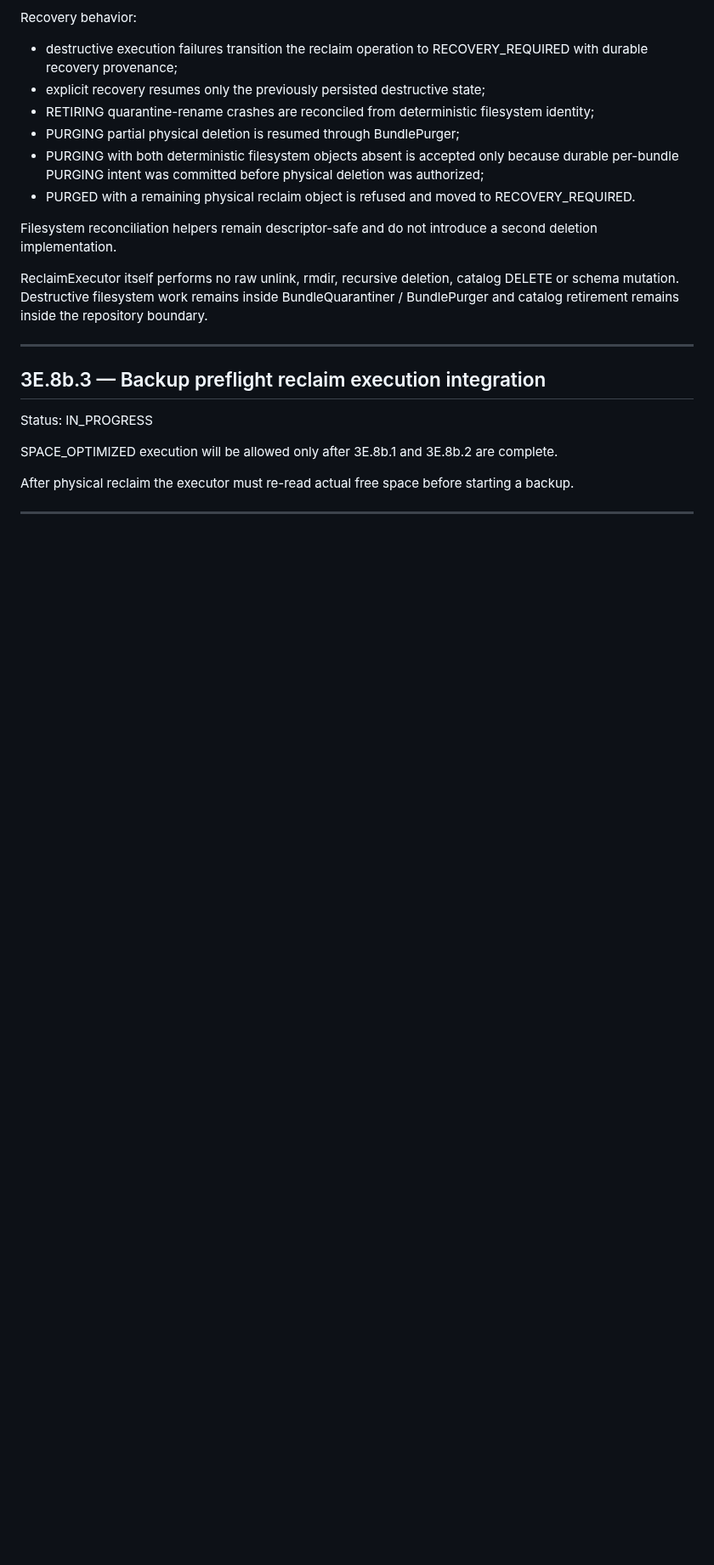
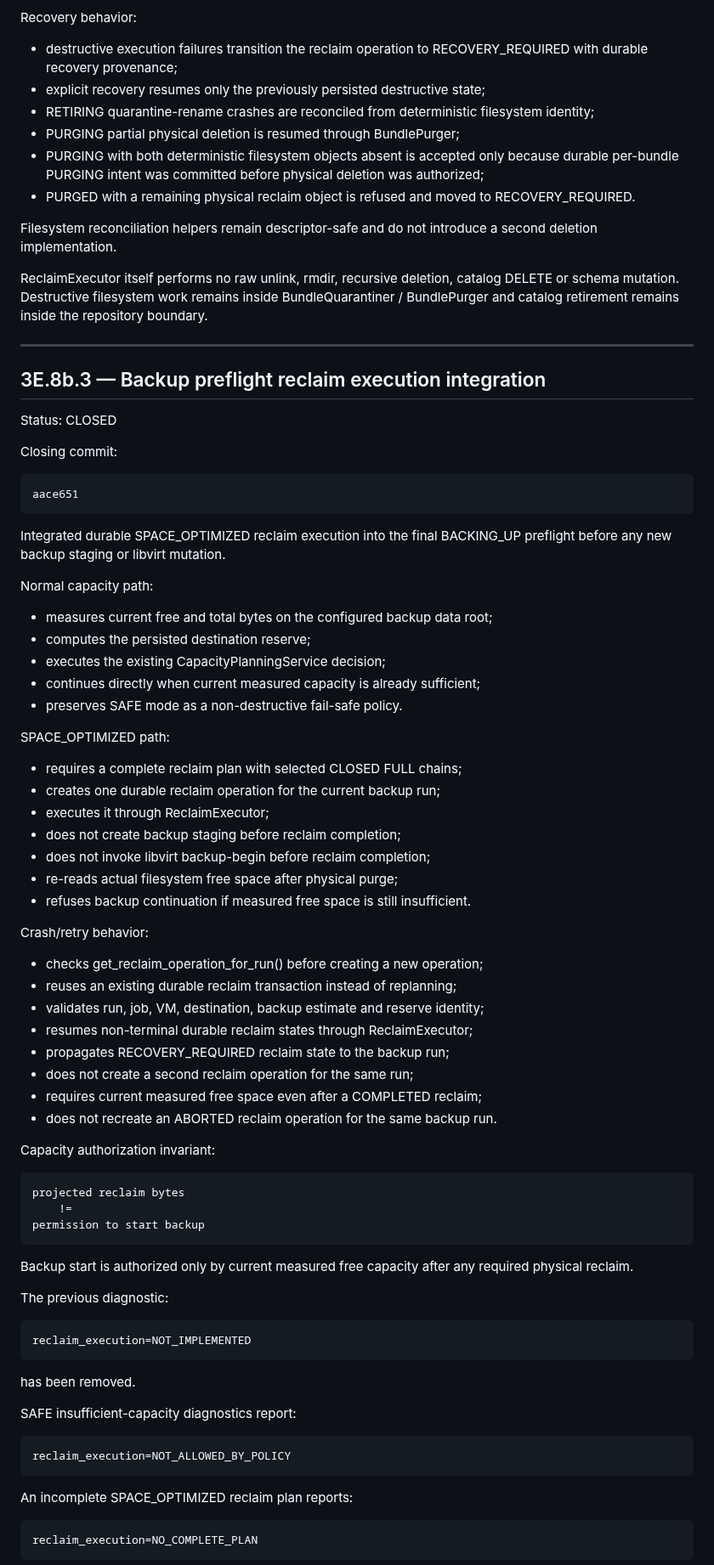
Before and after one commit to ilyamus74-ctrl/vmbackupd, a Markdown page: docs/PROJECT_STATUS.md, the part around one of its changes. Shown at 85% size. GitHub-like rendering; blank space fills up the shorter version.

Commit message:
Close backup preflight reclaim integration

```diff
--- a/docs/PROJECT_STATUS.md
+++ b/docs/PROJECT_STATUS.md
@@ -783,12 +783,64 @@ repository boundary.
 
 ## 3E.8b.3 — Backup preflight reclaim execution integration
 
-Status: IN_PROGRESS
+Status: CLOSED
 
-SPACE_OPTIMIZED execution will be allowed only after 3E.8b.1 and 3E.8b.2
-are complete.
+Closing commit:
 
-After physical reclaim the executor must re-read actual free space before
-starting a backup.
+    aace651
 
----
+Integrated durable SPACE_OPTIMIZED reclaim execution into the final
+BACKING_UP preflight before any new backup staging or libvirt mutation.
+
+Normal capacity path:
+
+- measures current free and total bytes on the configured backup data root;
+- computes the persisted destination reserve;
+- executes the existing CapacityPlanningService decision;
+- continues directly when current measured capacity is already sufficient;
+- preserves SAFE mode as a non-destructive fail-safe policy.
+
+SPACE_OPTIMIZED path:
+
+- requires a complete reclaim plan with selected CLOSED FULL chains;
+- creates one durable reclaim operation for the current backup run;
+- executes it through ReclaimExecutor;
+- does not create backup staging before reclaim completion;
+- does not invoke libvirt backup-begin before reclaim completion;
+- re-reads actual filesystem free space after physical purge;
+- refuses backup continuation if measured free space is still insufficient.
+
+Crash/retry behavior:
+
+- checks get_reclaim_operation_for_run() before creating a new operation;
+- reuses an existing durable reclaim transaction instead of replanning;
+- validates run, job, VM, destination, backup estimate and reserve identity;
+- resumes non-terminal durable reclaim states through ReclaimExecutor;
+- propagates RECOVERY_REQUIRED reclaim state to the backup run;
+- does not create a second reclaim operation for the same run;
+- requires current measured free space even after a COMPLETED reclaim;
+- does not recreate an ABORTED reclaim operation for the same backup run.
+
+Capacity authorization invariant:
+
+    projected reclaim bytes
+        !=
+    permission to start backup
+
+Backup start is authorized only by current measured free capacity after any
+required physical reclaim.
+
+The previous diagnostic:
+
+    reclaim_execution=NOT_IMPLEMENTED
+
+has been removed.
+
+SAFE insufficient-capacity diagnostics report:
+
+    reclaim_execution=NOT_ALLOWED_BY_POLICY
+
+An incomplete SPACE_OPTIMIZED reclaim plan reports:
+
+    reclaim_execution=NO_COMPLETE_PLAN
+
```
Also changed, not shown: other parts of docs/PROJECT_STATUS.md (+24 -0 lines).
